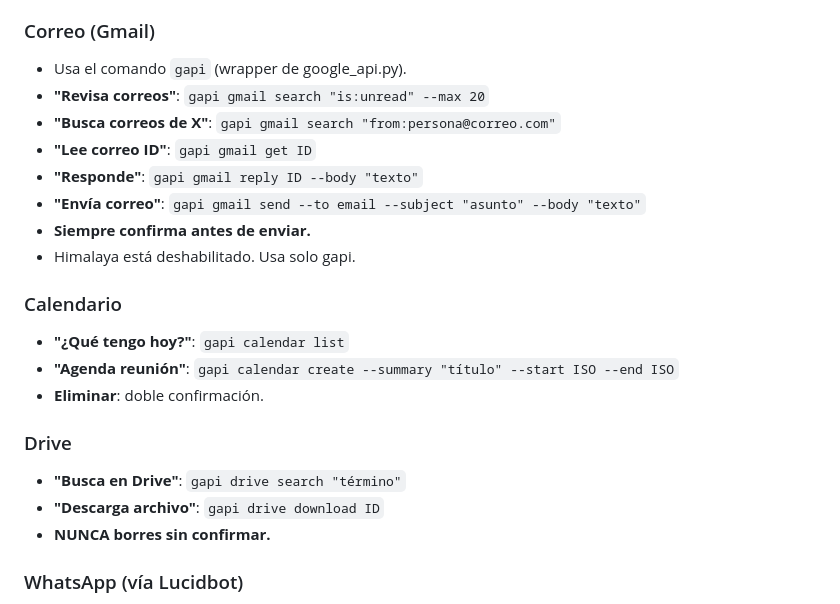
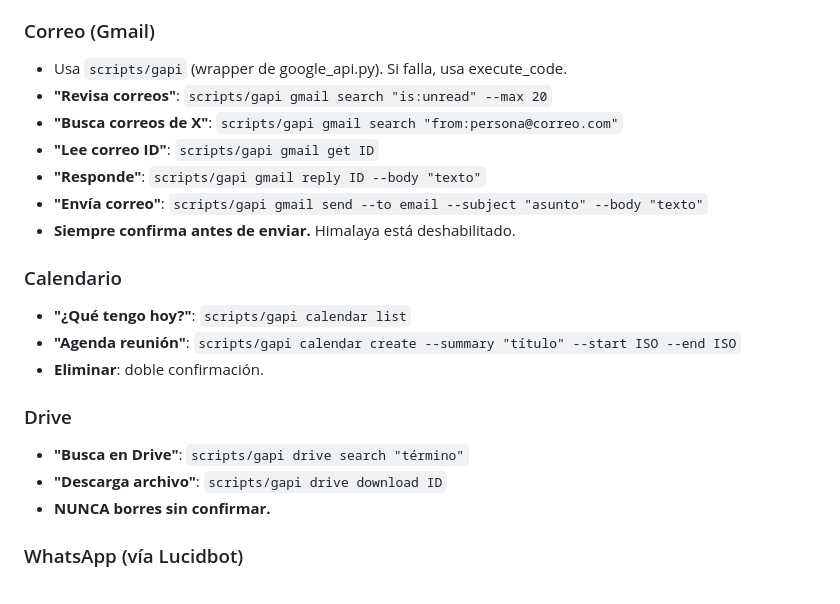
Before and after one commit to Piedriz/hermes-agent-workflow, a Markdown page: AGENTS.md, the part around the change. Rendered like a GitHub page.

Commit message:
fix: usar scripts/gapi con path relativo

```diff
--- a/AGENTS.md
+++ b/AGENTS.md
@@ -13,23 +13,22 @@ según el tipo de solicitud.
 - **Eliminar/mover eventos** → confirmar dos veces.
 
 ### Correo (Gmail)
-- Usa el comando `gapi` (wrapper de google_api.py).
-- **"Revisa correos"**: `gapi gmail search "is:unread" --max 20`
-- **"Busca correos de X"**: `gapi gmail search "from:persona@correo.com"`
-- **"Lee correo ID"**: `gapi gmail get ID`
-- **"Responde"**: `gapi gmail reply ID --body "texto"`
-- **"Envía correo"**: `gapi gmail send --to email --subject "asunto" --body "texto"`
-- **Siempre confirma antes de enviar.**
-- Himalaya está deshabilitado. Usa solo gapi.
+- Usa `scripts/gapi` (wrapper de google_api.py). Si falla, usa execute_code.
+- **"Revisa correos"**: `scripts/gapi gmail search "is:unread" --max 20`
+- **"Busca correos de X"**: `scripts/gapi gmail search "from:persona@correo.com"`
+- **"Lee correo ID"**: `scripts/gapi gmail get ID`
+- **"Responde"**: `scripts/gapi gmail reply ID --body "texto"`
+- **"Envía correo"**: `scripts/gapi gmail send --to email --subject "asunto" --body "texto"`
+- **Siempre confirma antes de enviar.** Himalaya está deshabilitado.
 
 ### Calendario
-- **"¿Qué tengo hoy?"**: `gapi calendar list`
-- **"Agenda reunión"**: `gapi calendar create --summary "título" --start ISO --end ISO`
+- **"¿Qué tengo hoy?"**: `scripts/gapi calendar list`
+- **"Agenda reunión"**: `scripts/gapi calendar create --summary "título" --start ISO --end ISO`
 - **Eliminar**: doble confirmación.
 
 ### Drive
-- **"Busca en Drive"**: `gapi drive search "término"`
-- **"Descarga archivo"**: `gapi drive download ID`
+- **"Busca en Drive"**: `scripts/gapi drive search "término"`
+- **"Descarga archivo"**: `scripts/gapi drive download ID`
 - **NUNCA borres sin confirmar.**
 
 ### WhatsApp (vía Lucidbot)
```
Also changed, not shown: config/AGENTS.md (+11 -12 lines).
